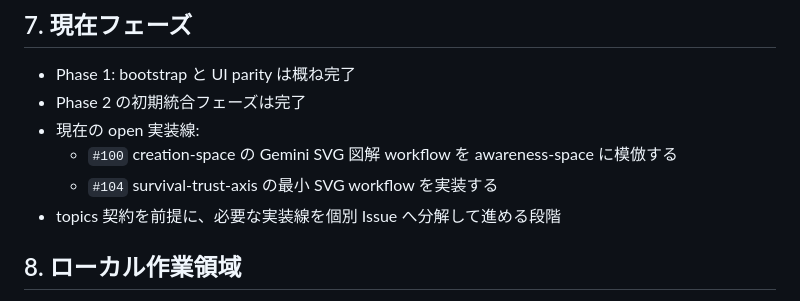
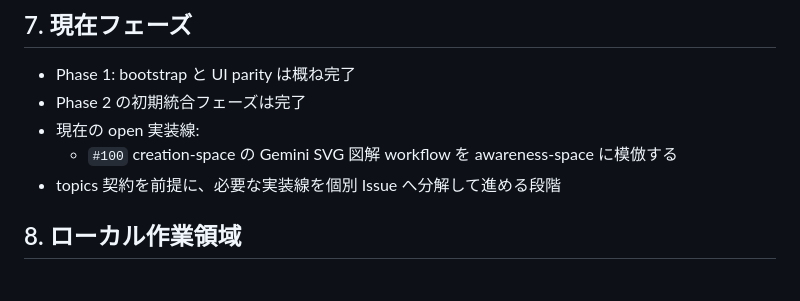
Before and after one commit to uminomae/awareness-space, a Markdown page: docs/README.md, the part around the change. Rendered like a GitHub page.

Commit message:
docs: update svg workflow issue state
Co-Authored-By: Codex <noreply@openai.com>

```diff
--- a/docs/README.md
+++ b/docs/README.md
@@ -106,7 +106,6 @@ docs/ に置かないもの:
 - Phase 2 の初期統合フェーズは完了
 - 現在の open 実装線:
   - `#100` creation-space の Gemini SVG 図解 workflow を awareness-space に模倣する
-  - `#104` survival-trust-axis の最小 SVG workflow を実装する
 - topics 契約を前提に、必要な実装線を個別 Issue へ分解して進める段階
 
 ## 8. ローカル作業領域
```
Also changed, not shown: evidence/PROJECT.md (+1 -2 lines).
